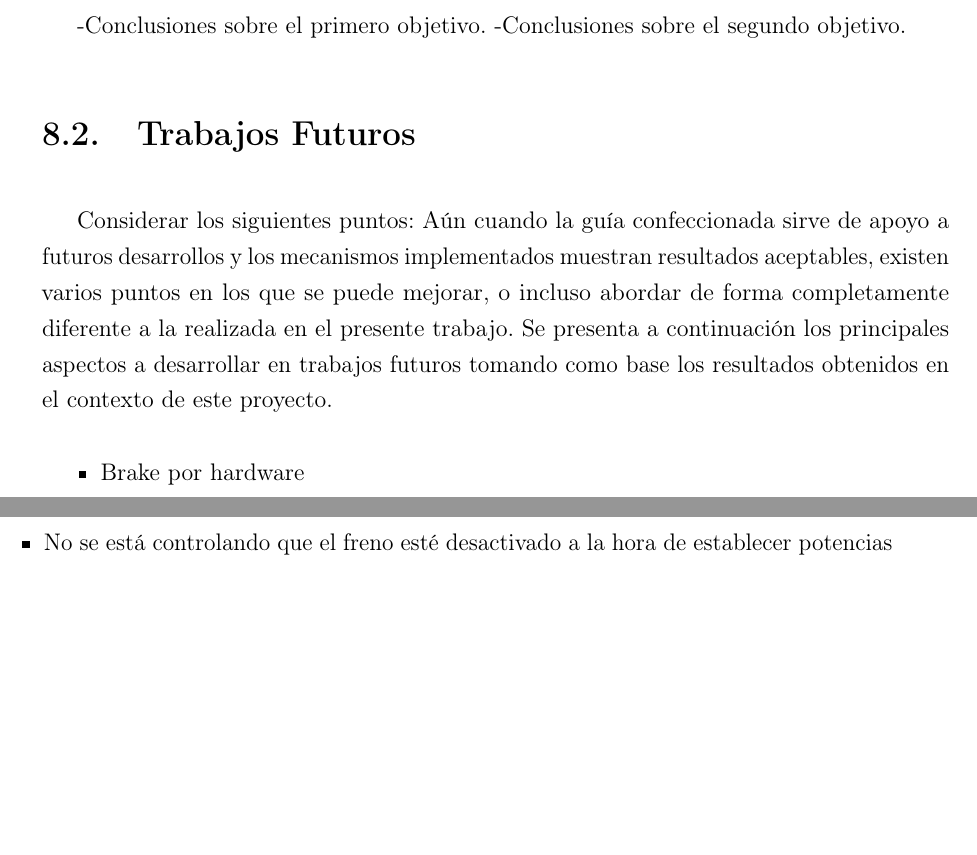
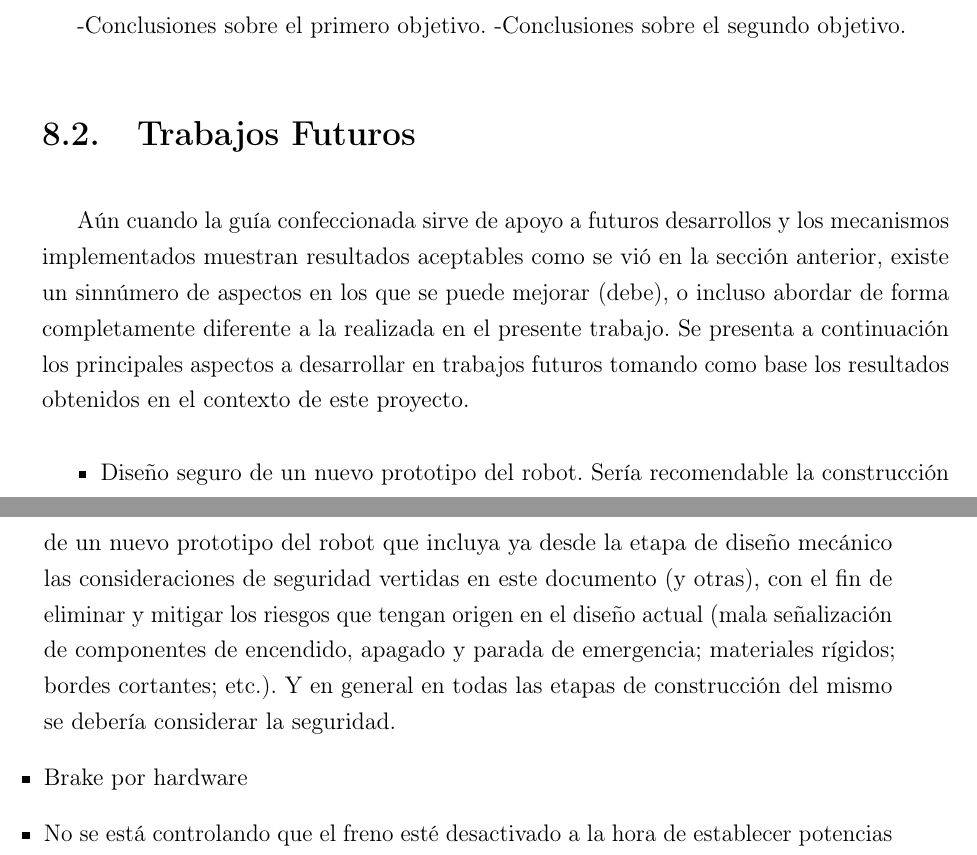
Before and after one commit to gonzalopelos/proygrado, a LaTeX thesis (Documentation/Informe/proyecto_ras/proyecto_ras.tex): two parts of pages 95 and 96 of 107, joined at a grey line, cut so that both start at the same text, the shorter picture padded with empty space. Compiled offline with pdfLaTeX.

Commit message:
Trabajos a futuro
Nuevo prototipo con diseño seguro (se puede mejorar)

```diff
--- a/Documentation/Informe/proyecto_ras/proyecto_ras.tex
+++ b/Documentation/Informe/proyecto_ras/proyecto_ras.tex
@@ -1403,11 +1403,11 @@ Este trabajo ha estado guiado durante su evolución por dos objetivos principale
 -Conclusiones sobre el segundo objetivo.
 
 \section{Trabajos Futuros}
-Considerar los siguientes puntos:
-Aún cuando la guía confeccionada sirve de apoyo a futuros desarrollos y los mecanismos implementados muestran resultados aceptables, existen varios puntos en los que se puede mejorar, o incluso abordar de forma completamente diferente a la realizada en el presente trabajo.
+Aún cuando la guía confeccionada sirve de apoyo a futuros desarrollos y los mecanismos implementados muestran resultados aceptables como se vió en la sección anterior, existe un sinnúmero de aspectos en los que se puede mejorar (debe), o incluso abordar de forma completamente diferente a la realizada en el presente trabajo.
 Se presenta a continuación los principales aspectos a desarrollar en trabajos futuros tomando como base los resultados obtenidos en el contexto de este proyecto.
 
 \begin{itemize}
+	\item Diseño seguro de un nuevo prototipo del robot. Sería recomendable la construcción de un nuevo prototipo del robot que incluya ya desde la etapa de diseño mecánico las consideraciones de seguridad vertidas en este documento (y otras), con el fin de eliminar y mitigar los riesgos que tengan origen en el diseño actual (mala señalización de componentes de encendido, apagado y parada de emergencia; materiales rígidos; bordes cortantes; etc.). Y en general en todas las etapas de construcción del mismo se debería considerar la seguridad.
     \item Brake por hardware
     \item No se está controlando que el freno esté desactivado a la hora de establecer potencias a los motores luego de haber recibido un comando de velocidad. Si el freno estuviera posta lo que ocurriría en este caso es que se accionaría el control de potencia y desactivaría los motores debido a que no logra alcanzar una velocidad coherente con la potencia establecida.
     \item Enable por hardware controlado desde la ioboard para los motores
```
